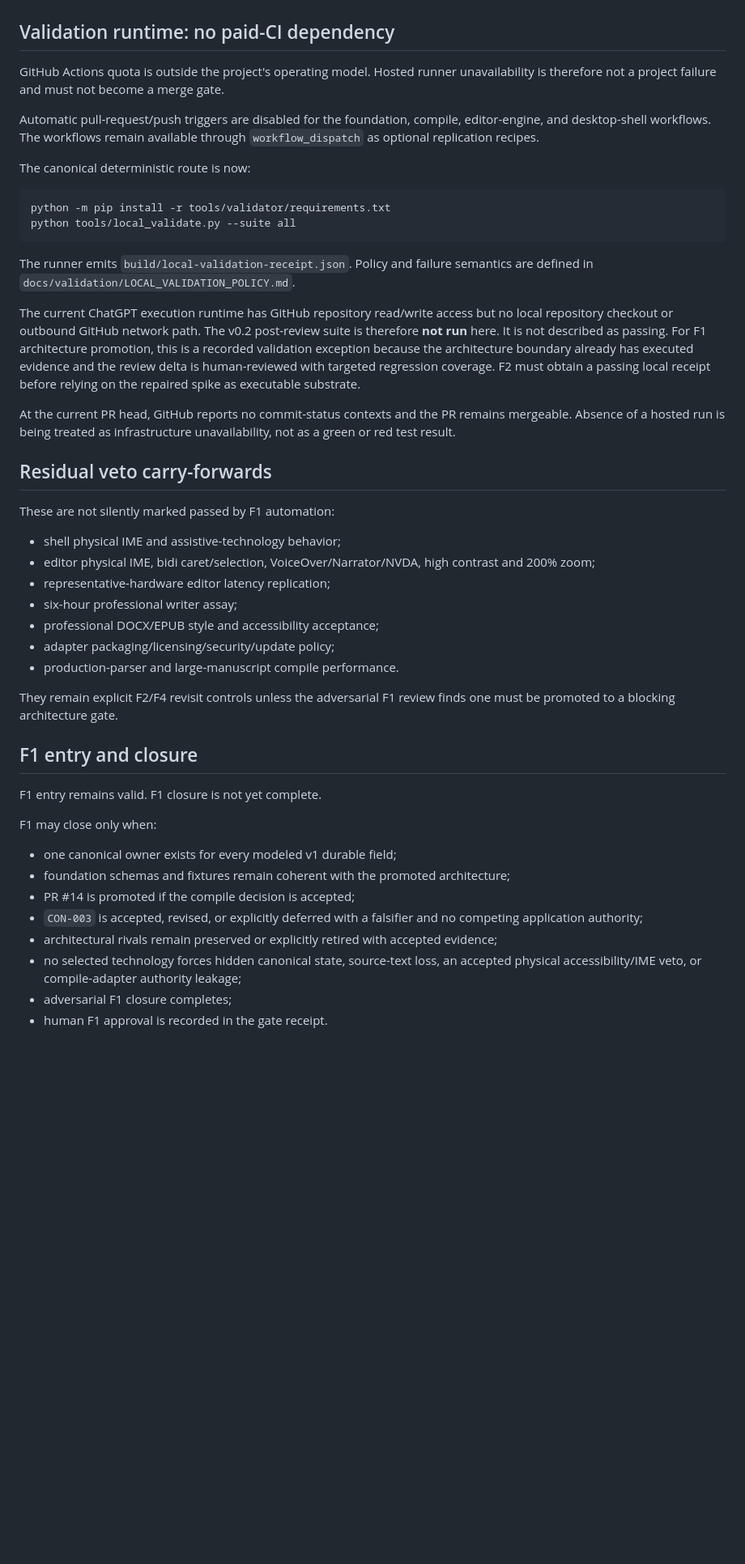
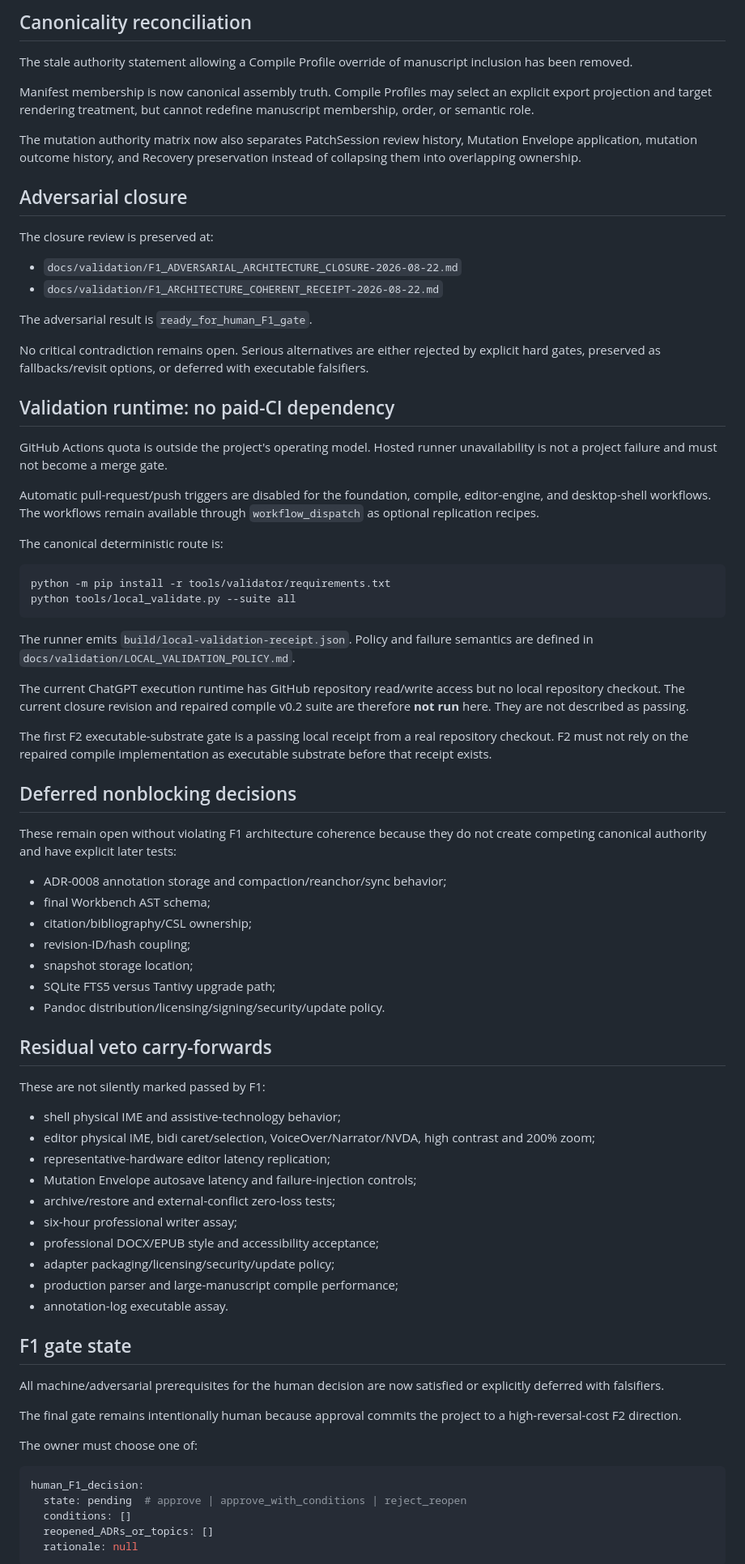
Before and after one commit to joelfalconer/Constellation-Writer, a Markdown page: docs/validation/F1_READINESS_REPORT.md, the part around one of its changes. Shown at 81% size. Rendered like a GitHub page; blank space fills up the shorter version.

Commit message:
F1: advance readiness report to human decision

````diff
--- a/docs/validation/F1_READINESS_REPORT.md
+++ b/docs/validation/F1_READINESS_REPORT.md
@@ -68,11 +101,29 @@ The post-review delta is recorded separately in `docs/programme/RUN_RECEIPT-CW-F
+## Canonicality reconciliation
+
+The stale authority statement allowing a Compile Profile override of manuscript inclusion has been removed.
+
+Manifest membership is now canonical assembly truth. Compile Profiles may select an explicit export projection and target rendering treatment, but cannot redefine manuscript membership, order, or semantic role.
+
+The mutation authority matrix now also separates PatchSession review history, Mutation Envelope application, mutation outcome history, and Recovery preservation instead of collapsing them into overlapping ownership.
+
+## Adversarial closure
+
+The closure review is preserved at:
+
+- `docs/validation/F1_ADVERSARIAL_ARCHITECTURE_CLOSURE-2026-08-22.md`
+- `docs/validation/F1_ARCHITECTURE_COHERENT_RECEIPT-2026-08-22.md`
+
+The adversarial result is `ready_for_human_F1_gate`.
+
+No critical contradiction remains open. Serious alternatives are either rejected by explicit hard gates, preserved as fallbacks/revisit options, or deferred with executable falsifiers.
 
 ## Validation runtime: no paid-CI dependency
 
-GitHub Actions quota is outside the project's operating model. Hosted runner unavailability is therefore not a project failure and must not become a merge gate.
+GitHub Actions quota is outside the project's operating model. Hosted runner unavailability is not a project failure and must not become a merge gate.
 
 Automatic pull-request/push triggers are disabled for the foundation, compile, editor-engine, and desktop-shell workflows. The workflows remain available through `workflow_dispatch` as optional replication recipes.
 
-The canonical deterministic route is now:
+The canonical deterministic route is:
 
 ```bash
 python -m pip install -r tools/validator/requirements.txt
@@ -81,36 +132,50 @@ python tools/local_validate.py --suite all
 
 The runner emits `build/local-validation-receipt.json`. Policy and failure semantics are defined in `docs/validation/LOCAL_VALIDATION_POLICY.md`.
 
-The current ChatGPT execution runtime has GitHub repository read/write access but no local repository checkout or outbound GitHub network path. The v0.2 post-review suite is therefore **not run** here. It is not described as passing. For F1 architecture promotion, this is a recorded validation exception because the architecture boundary already has executed evidence and the review delta is human-reviewed with targeted regression coverage. F2 must obtain a passing local receipt before relying on the repaired spike as executable substrate.
+The current ChatGPT execution runtime has GitHub repository read/write access but no local repository checkout. The current closure revision and repaired compile v0.2 suite are therefore **not run** here. They are not described as passing.
 
-At the current PR head, GitHub reports no commit-status contexts and the PR remains mergeable. Absence of a hosted run is being treated as infrastructure unavailability, not as a green or red test result.
+The first F2 executable-substrate gate is a passing local receipt from a real repository checkout. F2 must not rely on the repaired compile implementation as executable substrate before that receipt exists.
+
+## Deferred nonblocking decisions
+
+These remain open without violating F1 architecture coherence because they do not create competing canonical authority and have explicit later tests:
+
+- ADR-0008 annotation storage and compaction/reanchor/sync behavior;
+- final Workbench AST schema;
+- citation/bibliography/CSL ownership;
+- revision-ID/hash coupling;
+- snapshot storage location;
+- SQLite FTS5 versus Tantivy upgrade path;
+- Pandoc distribution/licensing/signing/security/update policy.
 
 ## Residual veto carry-forwards
 
-These are not silently marked passed by F1 automation:
+These are not silently marked passed by F1:
 
 - shell physical IME and assistive-technology behavior;
 - editor physical IME, bidi caret/selection, VoiceOver/Narrator/NVDA, high contrast and 200% zoom;
 - representative-hardware editor latency replication;
+- Mutation Envelope autosave latency and failure-injection controls;
+- archive/restore and external-conflict zero-loss tests;
 - six-hour professional writer assay;
 - professional DOCX/EPUB style and accessibility acceptance;
 - adapter packaging/licensing/security/update policy;
-- production-parser and large-manuscript compile performance.
+- production parser and large-manuscript compile performance;
+- annotation-log executable assay.
 
-They remain explicit F2/F4 revisit controls unless the adversarial F1 review finds one must be promoted to a blocking architecture gate.
+## F1 gate state
 
-## F1 entry and closure
+All machine/adversarial prerequisites for the human decision are now satisfied or explicitly deferred with falsifiers.
 
-F1 entry remains valid. F1 closure is not yet complete.
+The final gate remains intentionally human because approval commits the project to a high-reversal-cost F2 direction.
 
-F1 may close only when:
+The owner must choose one of:
 
-- one canonical owner exists for every modeled v1 durable field;
-- foundation schemas and fixtures remain coherent with the promoted architecture;
-- PR #14 is promoted if the compile decision is accepted;
-- `CON-003` is accepted, revised, or explicitly deferred with a falsifier and no competing application authority;
-- architectural rivals remain preserved or explicitly retired with accepted evidence;
-- no selected technology forces hidden canonical state, source-text loss, an accepted physical accessibility/IME veto, or compile-adapter authority leakage;
-- adversarial F1 closure completes;
-- human F1 approval is recorded in the gate receipt.
+```yaml
+human_F1_decision:
+  state: pending  # approve | approve_with_conditions | reject_reopen
+  conditions: []
+  reopened_ADRs_or_topics: []
+  rationale: null
+```
 
````
Also changed, not shown: other parts of docs/validation/F1_READINESS_REPORT.md (+73 -42 lines).
